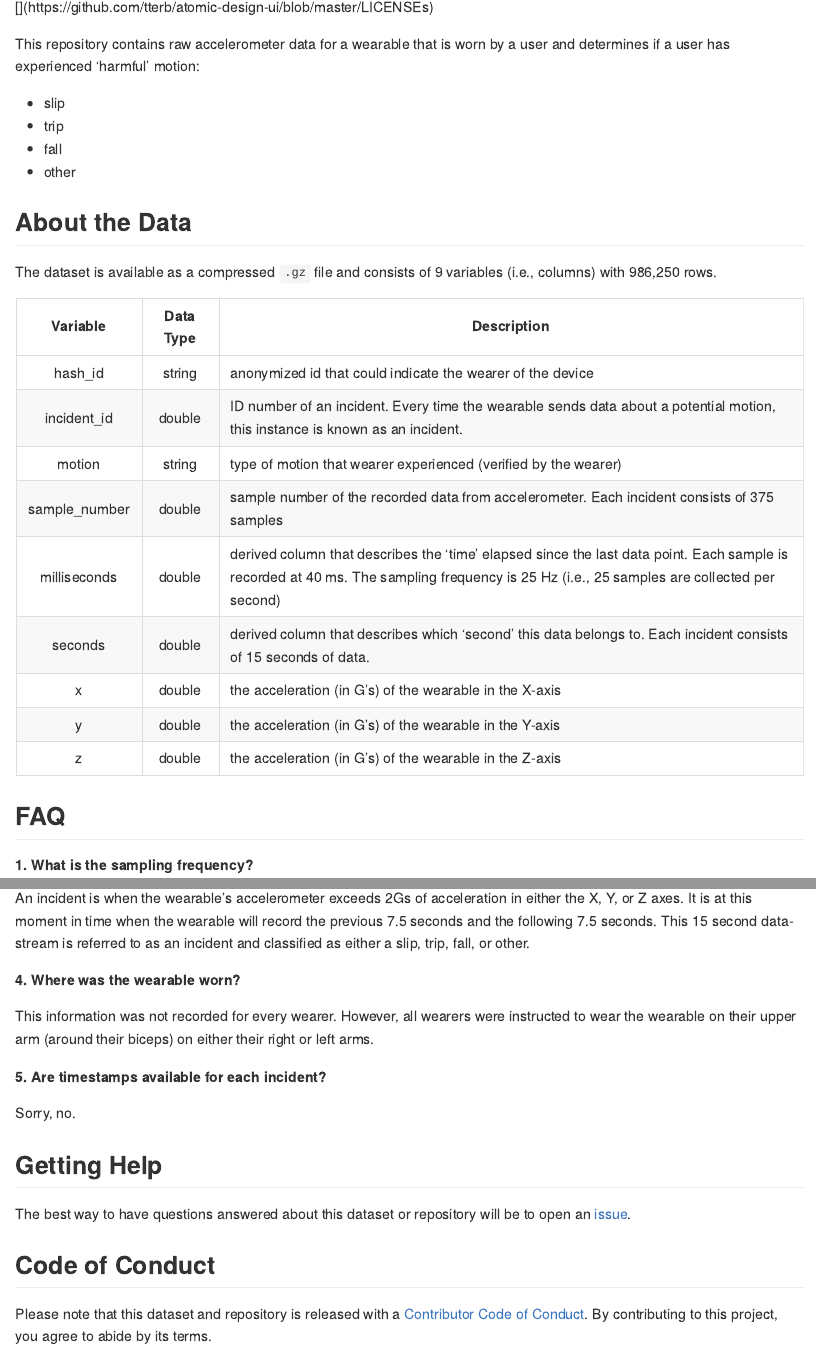
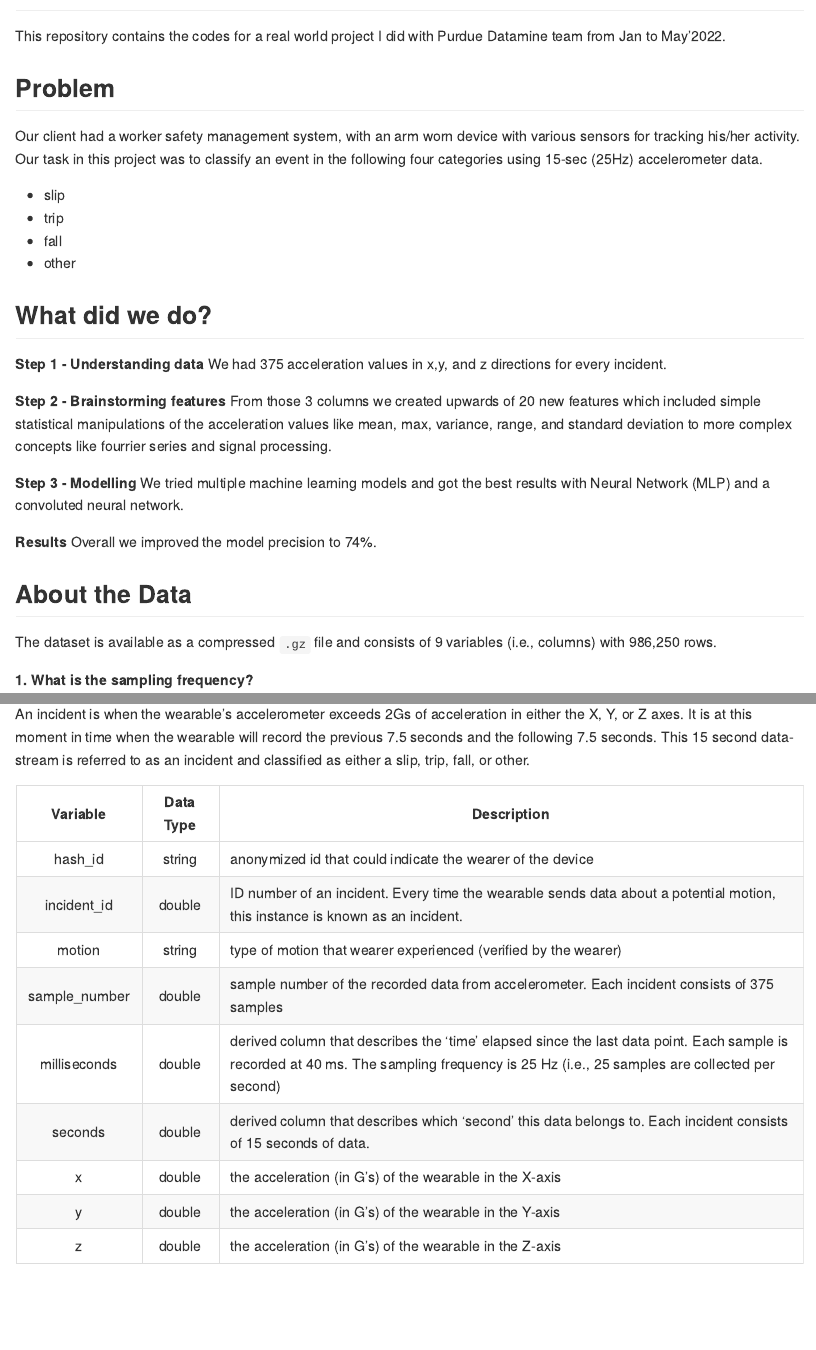
Before and after one commit to asadhusain97/Human-Activity-Recognition, an R Markdown document (README.Rmd): the page in a window 1100 px wide, from 110 px down before the commit and from 80 px down after it, so that both start at the same text, and a second part further down, joined at a grey line. Rendered offline with R 4.5, knitr and Pandoc, with nearby package versions; badge pictures from the web are left out.

Commit message:
Update README.Rmd

```diff
--- a/README.Rmd
+++ b/README.Rmd
@@ -13,34 +13,35 @@ knitr::opts_chunk$set(
 
 # Human Activity Recognition
 
-<!-- badges: start -->
-[![MIT License](https://img.shields.io/apm/l/atomic-design-ui.svg?)](https://github.com/tterb/atomic-design-ui/blob/master/LICENSEs)
-<!-- badges: end -->
+This repository contains the codes for a real world project I did with Purdue Datamine team from Jan to May'2022.
 
-This repository contains raw accelerometer data for a wearable that is worn by a user and determines if a user has experienced 'harmful' motion:
+## Problem
+Our client had a worker safety management system, with an arm worn device with various sensors for tracking his/her activity.
+Our task in this project was to classify an event in the following four categories using 15-sec (25Hz) accelerometer data.
 
 - slip
 - trip
 - fall
 - other
 
+## What did we do?
+
+**Step 1 - Understanding data**
+We had 375 acceleration values in x,y, and z directions for every incident.
+
+**Step 2 - Brainstorming features**
+From those 3 columns we created upwards of 20 new features which included simple statistical manipulations of the acceleration values like mean, max, variance, range, and standard deviation to more complex concepts like fourrier series and signal processing.
+
+ **Step 3 - Modelling**
+We tried multiple machine learning models and got the best results with Neural Network (MLP) and a convoluted neural network.
+
+**Results**
+Overall we improved the model precision to 74%.
+
+
 ## About the Data
 
 The dataset is available as a compressed `.gz` file and consists of 9 variables (i.e., columns) with 986,250 rows.
-
-|    Variable   | Data Type |                                                                                        Description                                                                                        |
-|:-------------:|:---------:|-----------------------------------------------------------------------------------------------------------------------------------------------------------------------------------------|
-|    hash_id    |   string  | anonymized id that could indicate the wearer of the device                                                                                                                                |
-|  incident_id  |   double  | ID number of an incident. Every time the wearable sends data about a potential motion, this instance is known as an incident.                                                             |
-|     motion    |   string  | type of motion that wearer experienced (verified by the wearer)                                                                                                                           |
-| sample_number |   double  | sample number of the recorded data from accelerometer. Each incident consists of 375 samples                                                                                              |
-|  milliseconds |   double  | derived column that describes the 'time' elapsed since the last data point. Each sample is recorded at 40 ms. The sampling frequency is 25 Hz (i.e., 25 samples are collected per second) |
-|    seconds    |   double  | derived column that describes which 'second' this data belongs to. Each incident consists of 15 seconds of data.                                                                          |
-|       x       |   double  | the acceleration (in G's) of the wearable in the X-axis                                                                                                                                   |
-|       y       |   double  | the acceleration (in G's) of the wearable in the Y-axis                                                                                                                                   |
-|       z       |   double  | the acceleration (in G's) of the wearable in the Z-axis                                                                                                                                   |
-
-## FAQ
 
 **1. What is the sampling frequency?**
 
@@ -54,18 +55,15 @@ While the wearable's accelerometer is continuously 'listening' to the motion of
 
 An incident is when the wearable's accelerometer exceeds 2Gs of acceleration in either the X, Y, or Z axes. It is at this moment in time when the wearable will record the previous 7.5 seconds and the following 7.5 seconds. This 15 second data-stream is referred to as an incident and classified as either a slip, trip, fall, or other.
 
-**4. Where was the wearable worn?**
 
-This information was not recorded for every wearer. However, all wearers were instructed to wear the wearable on their upper arm (around their biceps) on either their right or left arms.
-
-**5. Are timestamps available for each incident?**
-
-Sorry, no.
-
-## Getting Help
-
-The best way to have questions answered about this dataset or repository will be to open an [issue](https://github.com/nikdata/human-activity-recognition/issues).
-
-## Code of Conduct
-
-Please note that this dataset and repository is released with a [Contributor Code of Conduct](https://github.com/nikdata/human-activity-recognition/blob/main/CODE_OF_CONDUCT.md). By contributing to this project, you agree to abide by its terms.
+|    Variable   | Data Type |                                                                                        Description                                                                                        |
+|:-------------:|:---------:|-----------------------------------------------------------------------------------------------------------------------------------------------------------------------------------------|
+|    hash_id    |   string  | anonymized id that could indicate the wearer of the device                                                                                                                                |
+|  incident_id  |   double  | ID number of an incident. Every time the wearable sends data about a potential motion, this instance is known as an incident.                                                             |
+|     motion    |   string  | type of motion that wearer experienced (verified by the wearer)                                                                                                                           |
+| sample_number |   double  | sample number of the recorded data from accelerometer. Each incident consists of 375 samples                                                                                              |
+|  milliseconds |   double  | derived column that describes the 'time' elapsed since the last data point. Each sample is recorded at 40 ms. The sampling frequency is 25 Hz (i.e., 25 samples are collected per second) |
+|    seconds    |   double  | derived column that describes which 'second' this data belongs to. Each incident consists of 15 seconds of data.                                                                          |
+|       x       |   double  | the acceleration (in G's) of the wearable in the X-axis                                                                                                                                   |
+|       y       |   double  | the acceleration (in G's) of the wearable in the Y-axis                                                                                                                                   |
+|       z       |   double  | the acceleration (in G's) of the wearable in the Z-axis                                                                                                                                   |
```
